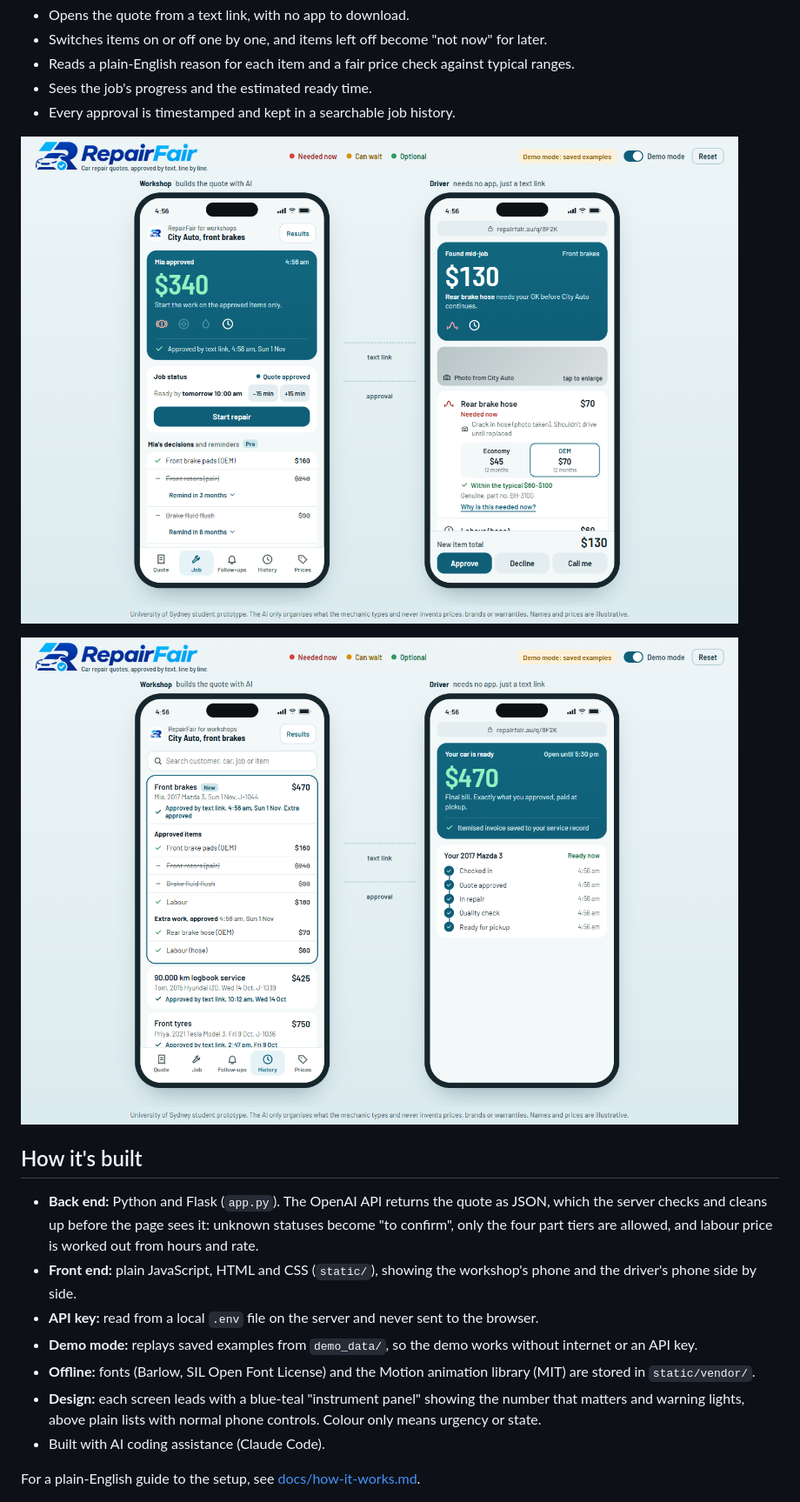
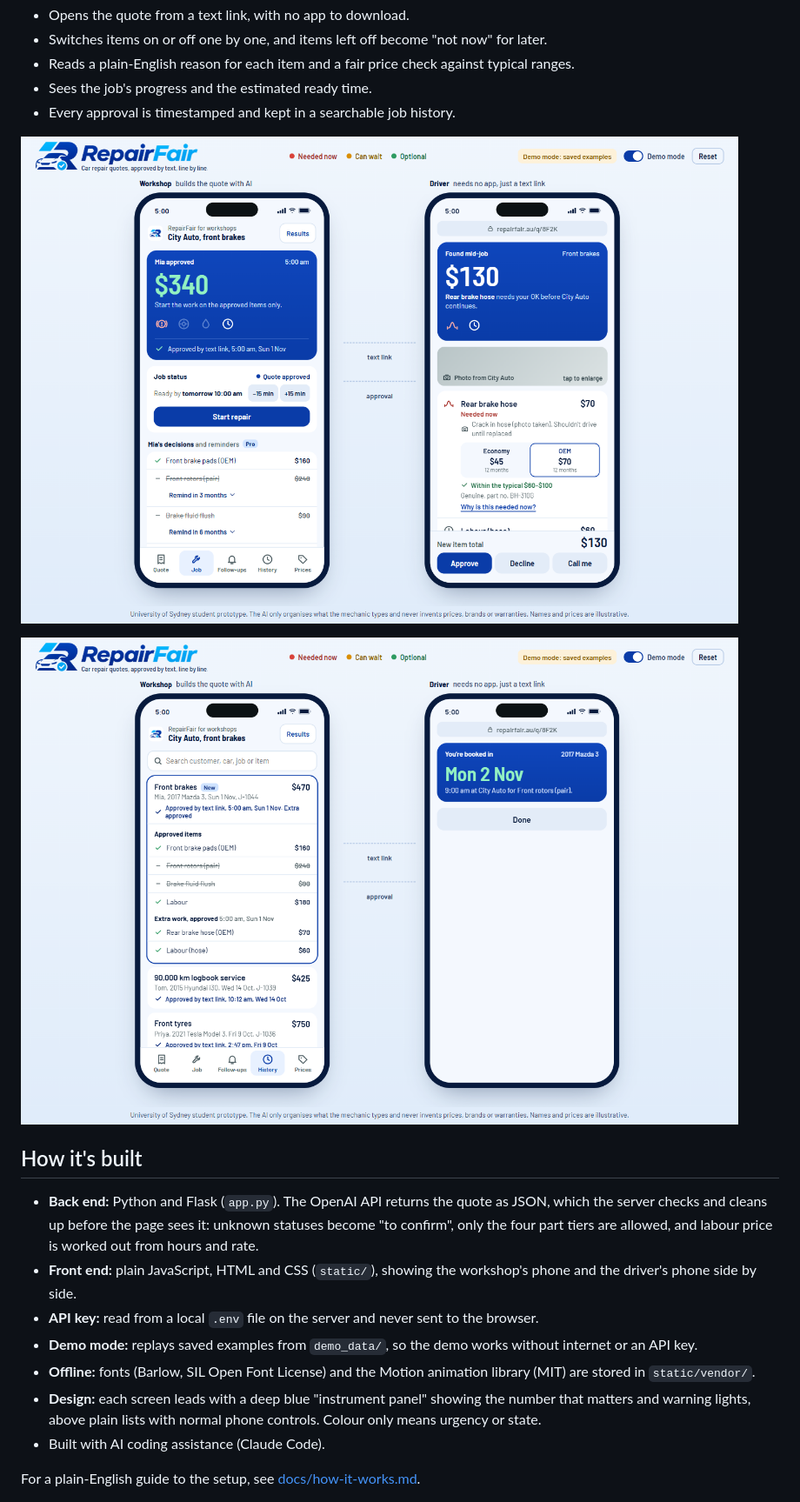
Before and after one commit to harsa1905/repairfair, a Markdown page: README.md, the part around the change. Shown at 87% size. Rendered like a GitHub page; pictures changed too: docs/extra-work.png, docs/job-history.png.

```diff
--- a/README.md
+++ b/README.md
@@ -67,7 +67,7 @@ answers, not sales.
 - **Demo mode:** replays saved examples from `demo_data/`, so the demo works without internet or an API key.
 - **Offline:** fonts (Barlow, SIL Open Font License) and the Motion animation library (MIT) are stored in
   `static/vendor/`.
-- **Design:** each screen leads with a blue-teal "instrument panel" showing the number that matters and warning
+- **Design:** each screen leads with a deep blue "instrument panel" showing the number that matters and warning
   lights, above plain lists with normal phone controls. Colour only means urgency or state.
 - Built with AI coding assistance (Claude Code).
 
```
Also changed, not shown: docs/approved.png, 1 other file.
